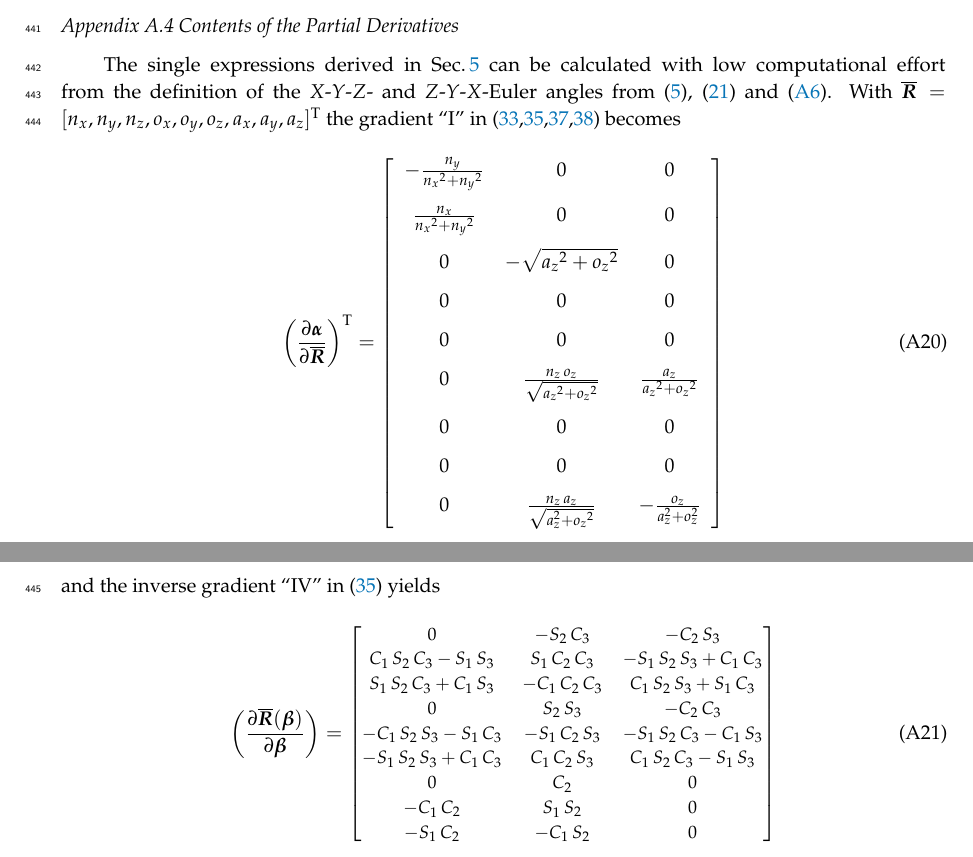
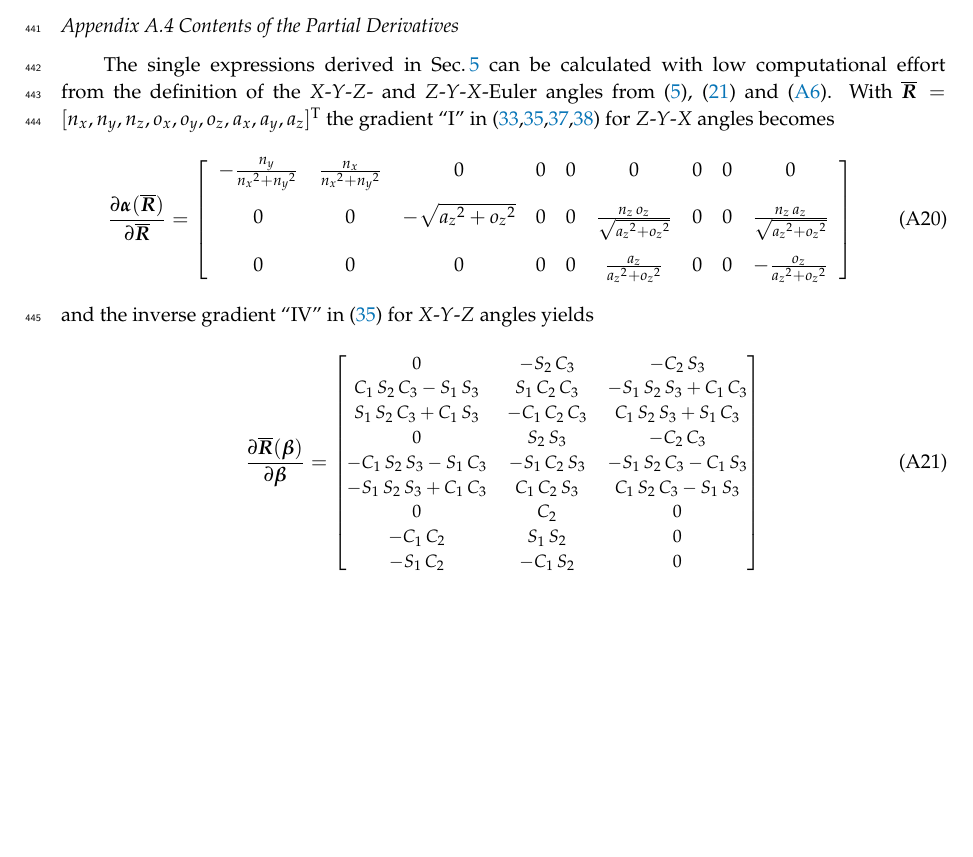
Before and after one commit to SchapplM/robsynth-paper_mdpirobotics2019, a LaTeX paper (pkmmdl_paper.tex): two parts of pages 17 and 18 of 20 before the commit and part of page 17 of 19 after it, the two joined at a grey line, cut so that both start at the same text, the shorter picture padded with empty space. Compiled offline with pdfLaTeX.

Commit message:
Ausdruck d(alpha)/d(R) nicht mehr transponiert, da Robotics-Format genug Platz zulässt.

```diff
--- a/pkmmdl_paper.tex
+++ b/pkmmdl_paper.tex
@@ -1713,20 +1713,21 @@ Writing $\rotmato{1}{2}^\transp$ instead of $\bm{P}_\transp \rotmato{1}{2}$ serv
 \label{sec:appendix_content_derivatives}
 
 The single expressions derived in Sec.\,\ref{sec:ZB_Anwendung} can be calculated with low computational effort from the definition of the $X$-$Y$-$Z$- and $Z$-$Y$-$X$-Euler angles from (\ref{equ:def_rmat_xyz}), (\ref{equ:def_rmat_zyxr}) and (\ref{equ:alpha_zyx}).
-With $\overline{\bm{R}}=[n_x,n_y,n_z ,o_x,o_y,o_z,a_x,a_y,a_z]^\transp$ the gradient ``I'' in (\ref{equ:grad_Phi_1_q},\ref{equ:grad_Phi_1_x},\ref{equ:grad_Phi_j_qj},\ref{equ:grad_Phi_j_q1}) becomes
-% Quelle: equations/dalphadRb.txt (aus ikfr_paper_equations.mw)
-\begin{equation}
-\left(\frac{\partial \bm{\alpha}}{\partial \overline{\bm{R}}}\right)^\transp
-=
-\left[ \begin {array}{ccc} -{\frac {{n_y}}{{{n_x}}^{2}+{{n_y }}^{2}}}&0&0\\ \noalign{\medskip}{\frac {{n_x}}{{{n_x}}^{2}+{{ n_y}}^{2}}}&0&0\\ \noalign{\medskip}0&-\sqrt {{{a_z}}^{2}+{{ o_z}}^{2}}&0\\ \noalign{\medskip}0&0&0\\ \noalign{\medskip}0&0&0 \\ \noalign{\medskip}0&{\frac {{n_z}\,{o_z}}{\sqrt {{{a_z}}^{ 2}+{{o_z}}^{2}}}}&{\frac {{a_z}}{{{a_z}}^{2}+{{o_z}}^{2}}} \\ \noalign{\medskip}0&0&0\\ \noalign{\medskip}0&0&0 \\ \noalign{\medskip}0&{\frac {{n_z}\,{a_z}}{\sqrt {a_z^{2}+{{o_z}}^{2}}}}&-{\frac {o_z}{a_z^{2}+o_z^{2}} }\end {array} \right]
+With $\overline{\bm{R}}=[n_x,n_y,n_z ,o_x,o_y,o_z,a_x,a_y,a_z]^\transp$ the gradient ``I'' in (\ref{equ:grad_Phi_1_q},\ref{equ:grad_Phi_1_x},\ref{equ:grad_Phi_j_qj},\ref{equ:grad_Phi_j_q1}) for $Z$-$Y$-$X$ angles becomes
+% Quelle: equations/dalphadRb.txt (aus ikfr_pkm_paper_equations.mw; danach equations_postprocess.sh)
+%
+\begin{equation}
+\frac{\partial \bm{\alpha}(\overline{\bm{R}})}{\partial \overline{\bm{R}}}
+=
+\left[ \begin {array}{ccccccccc} -{\frac {{n_y}}{{{n_x}}^{2}+{{ n_y}}^{2}}}&{\frac {{n_x}}{{{n_x}}^{2}+{{n_y}}^{2}}}&0&0&0 &0&0&0&0\\ \noalign{\medskip}0&0&-\sqrt {{{a_z}}^{2}+{{o_z}}^{2} }&0&0&{\frac {{n_z}\,{o_z}}{\sqrt {{{a_z}}^{2}+{{o_z}}^{2} }}}&0&0&{\frac {{n_z}\,{a_z}}{\sqrt {{{a_z}}^{2}+{{o_z}}^{ 2}}}}\\ \noalign{\medskip}0&0&0&0&0&{\frac {{a_z}}{{{a_z}}^{2}+{ {o_z}}^{2}}}&0&0&-{\frac {{o_z}}{{{a_z}}^{2}+{{o_z}}^{2}}} \end {array} \right]
 \label{equ:alpha_xyz_diff_R}
 \end{equation}
 %
-and the inverse gradient ``IV'' in (\ref{equ:grad_Phi_1_x}) yields
+and the inverse gradient ``IV'' in (\ref{equ:grad_Phi_1_x}) for $X$-$Y$-$Z$ angles yields
 %
 % Quelle: equations/R2b_dxyz.txt (aus ikfr_paper_equations.mw)
 \begin{align}
-\left(\frac{\partial \overline{\bm{R}}(\bm{\beta})}{\partial \bm{\beta}}\right)
+\frac{\partial \overline{\bm{R}}(\bm{\beta})}{\partial \bm{\beta}}
 =
 \small
 \begin{bmatrix}
```
Also changed, not shown: 3 other files.
